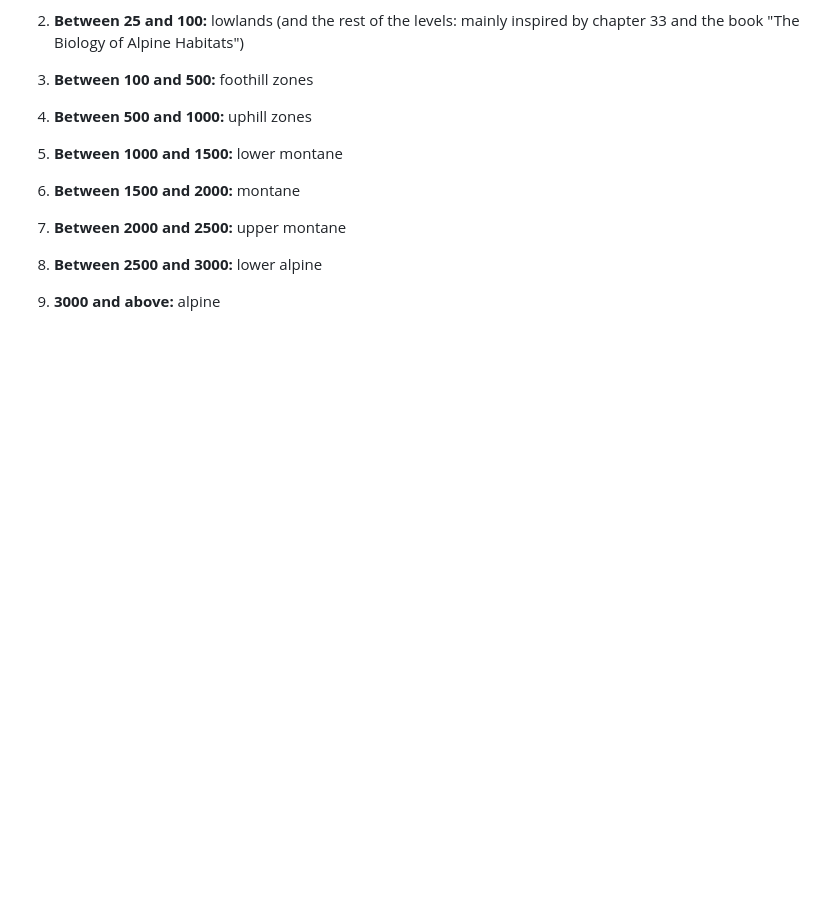
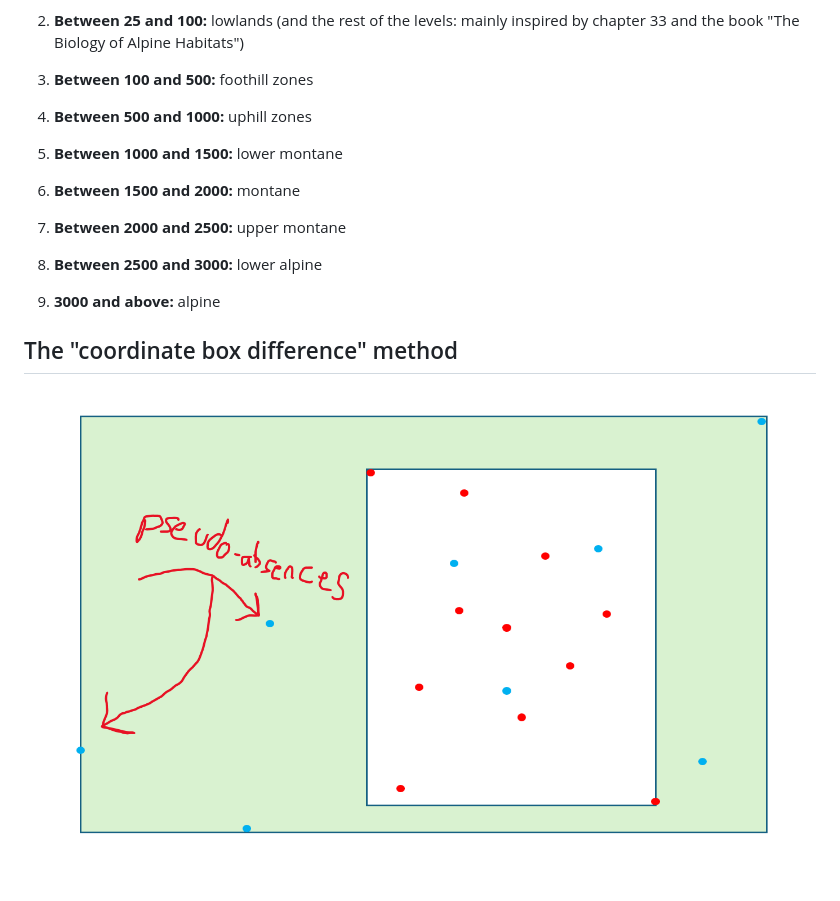
Before and after one commit to gabin-rousseau/aml-species, a Markdown page: data/readme.md, the part around the change. Drawn GitHub-style; blank space fills up the shorter version.

Commit message:
Update data readme.md

```diff
--- a/data/readme.md
+++ b/data/readme.md
@@ -36,3 +36,6 @@ States, capped by the max altitude in Western Florida coastal lowlands)
 8. **Between 2500 and 3000:** lower alpine
 
 9. **3000 and above:** alpine
+
+## The "coordinate box difference" method
+![Doodle of what my code did to select points for absence annotations](https://github.com/gabin-rousseau/aml-species/blob/main/figures/gabin/1111_boxdifference.png)
```
